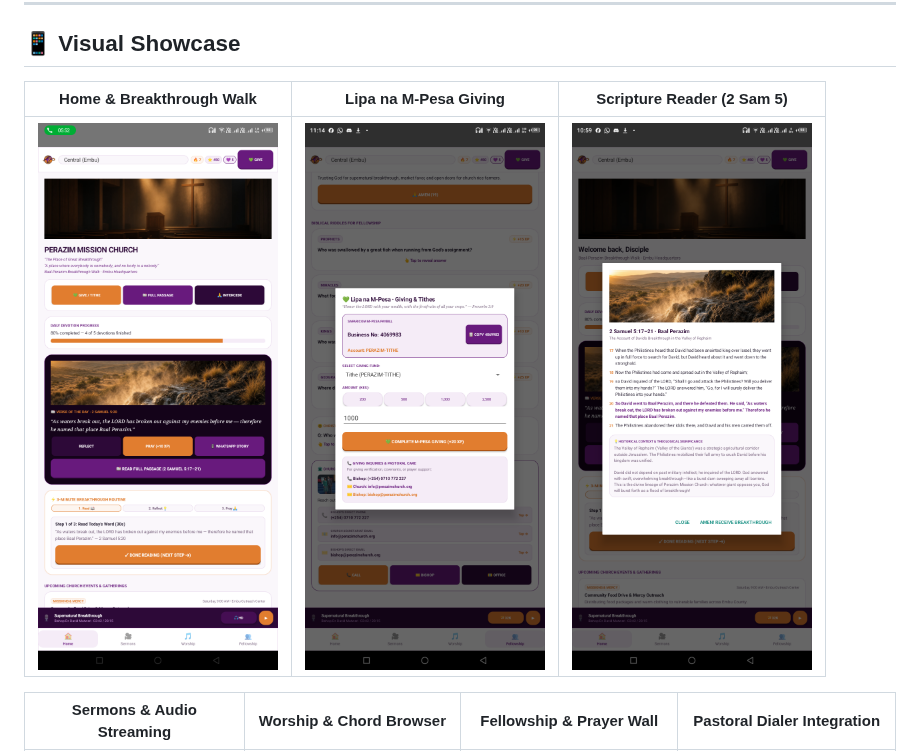
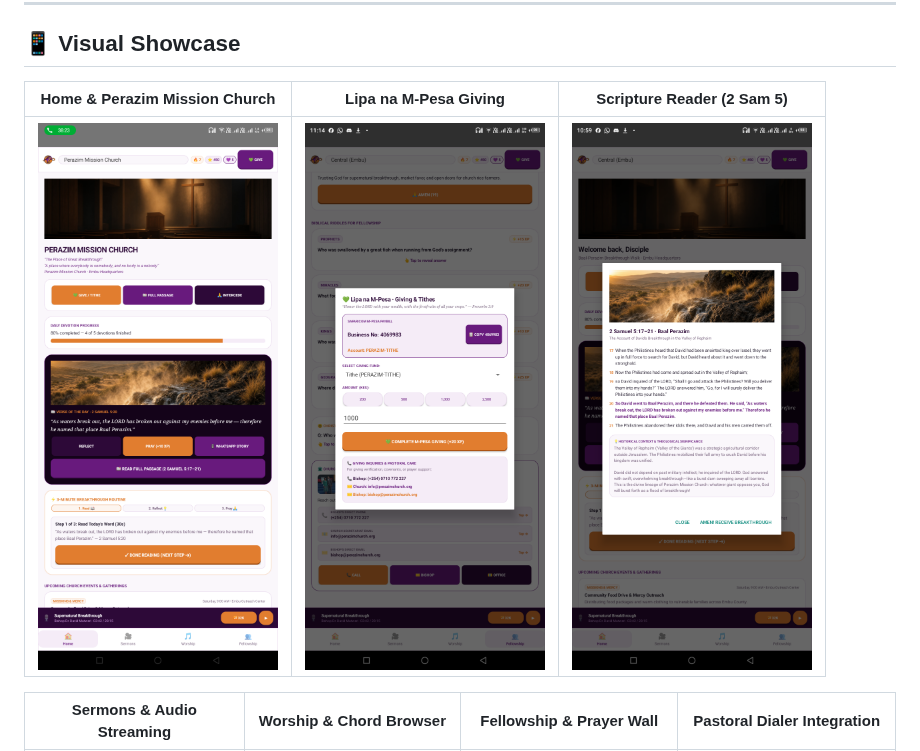
Before and after one commit to lmurugu/perazim-android, a Markdown page: README.md, the part around the change. Drawn GitHub-style; pictures changed too: docs/screenshots/live_screen_home.png.

Commit message:
fix(branding): replace Baal Perazim Breakthrough Walk and Central (Embu) with Perazim Mission Church

```diff
--- a/README.md
+++ b/README.md
@@ -37,7 +37,7 @@
 
 ## 📱 Visual Showcase
 
-| Home & Breakthrough Walk | Lipa na M-Pesa Giving | Scripture Reader (2 Sam 5) |
+| Home & Perazim Mission Church | Lipa na M-Pesa Giving | Scripture Reader (2 Sam 5) |
 | :---: | :---: | :---: |
 | <a href="docs/screenshots/live_screen_home.png"><img src="docs/screenshots/live_screen_home.png" width="240" alt="Home Screen"/></a> | <a href="docs/screenshots/live_screen_giving_modal.png"><img src="docs/screenshots/live_screen_giving_modal.png" width="240" alt="Giving Modal"/></a> | <a href="docs/screenshots/live_screen_passage.png"><img src="docs/screenshots/live_screen_passage.png" width="240" alt="Scripture Reader"/></a> |
 
```
Also changed, not shown: 1 other file.
